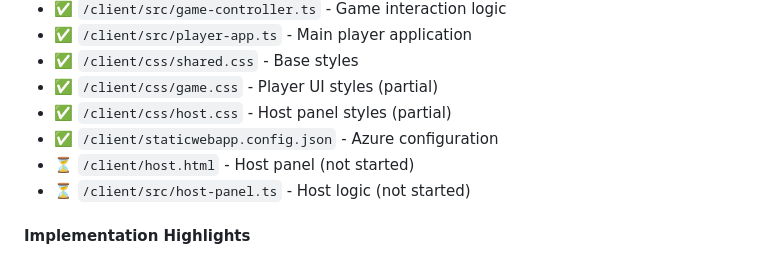
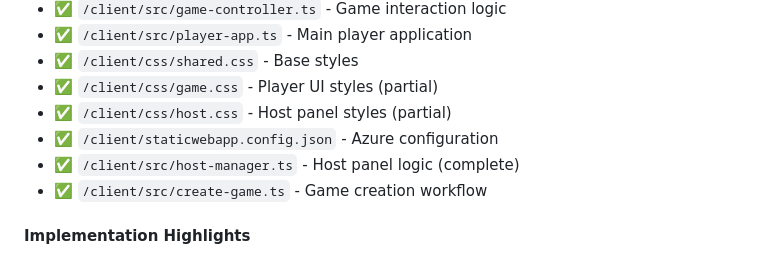
Before and after one commit to bannus/async-ricochet-robots, a Markdown page: memory-bank/progress.md, the part around one of its changes. GitHub-like rendering.

```diff
--- a/memory-bank/progress.md
+++ b/memory-bank/progress.md
@@ -243,8 +243,8 @@
 - ✅ `/client/css/game.css` - Player UI styles (partial)
 - ✅ `/client/css/host.css` - Host panel styles (partial)
 - ✅ `/client/staticwebapp.config.json` - Azure configuration
-- ⏳ `/client/host.html` - Host panel (not started)
-- ⏳ `/client/src/host-panel.ts` - Host logic (not started)
+- ✅ `/client/src/host-manager.ts` - Host panel logic (complete)
+- ✅ `/client/src/create-game.ts` - Game creation workflow
 
 #### Implementation Highlights
 - **TypeScript throughout** - Full type safety for frontend code
```
Also changed, not shown: other parts of memory-bank/progress.md (+8 -11 lines), memory-bank/activeContext.md (+14 -15 lines).
